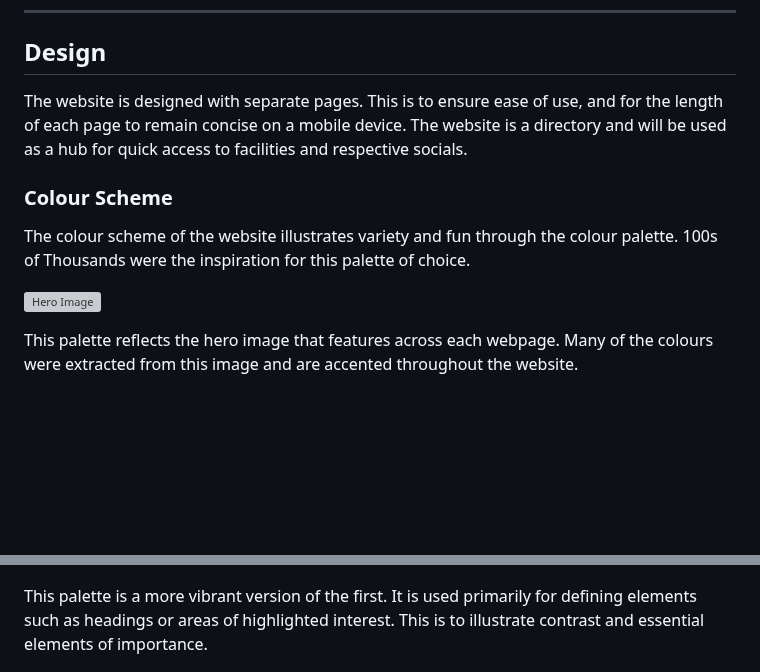
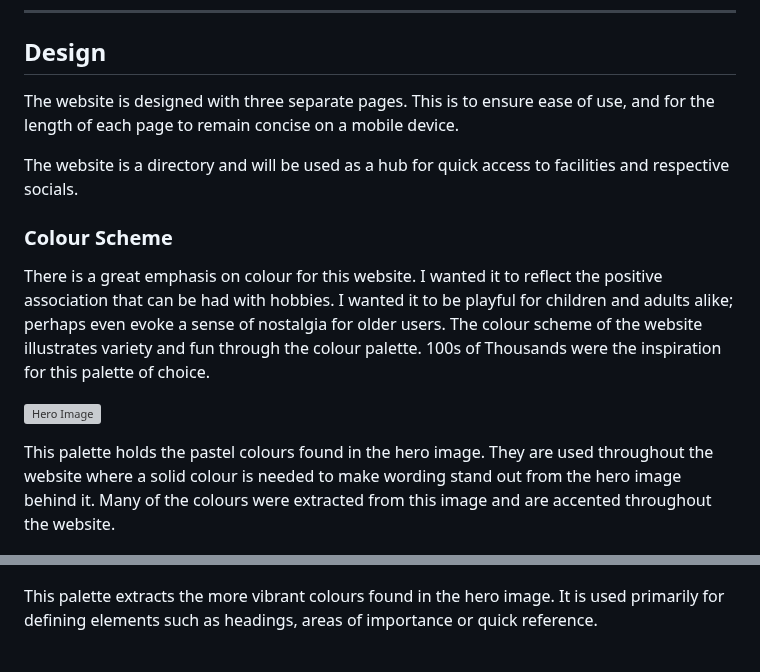
Before and after one commit to KateMcGuane/static-website, a Markdown page: README.md, 2 parts joined by grey strips. GitHub-like rendering; blank space fills up the shorter version; grey boxes are pictures that could not be loaded.

Commit message:
Update colour scheme description in README

```diff
--- a/README.md
+++ b/README.md
@@ -65,19 +65,22 @@ It is designed with ease of access in mind. This website exists to showcase hobb
 
 ## Design
 
-The website is designed with separate pages. This is to ensure ease of use, and for the length of each page to remain concise on a mobile device. The website is a directory and will be used as a hub for quick access to facilities and respective socials.
+The website is designed with three separate pages. This is to ensure ease of use, and for the length of each page to remain concise on a mobile device.
+
+The website is a directory and will be used as a hub for quick access to facilities and respective socials.
 
 ### Colour Scheme
 
+There is a great emphasis on colour for this website. I wanted it to reflect the positive association that can be had with hobbies. I wanted it to be playful for children and adults alike; perhaps even evoke a sense of nostalgia for older users.
 The colour scheme of the website illustrates variety and fun through the colour palette. 100s of Thousands were the inspiration for this palette of choice.
 
 ![Hero Image](assets/images/hero-sprinkles-1.webp)
 
-This palette reflects the hero image that features across each webpage. Many of the colours were extracted from this image and are accented throughout the website.
+This palette holds the pastel colours found in the hero image. They are used throughout the website where a solid colour is needed to make wording stand out from the hero image behind it. Many of the colours were extracted from this image and are accented throughout the website.
 
 ![Hobby Website Colour Palette](docs/sprinkles-23.png)
 
-This palette is a more vibrant version of the first. It is used primarily for defining elements such as headings or areas of highlighted interest. This is to illustrate contrast and essential elements of importance.
+This palette extracts the more vibrant colours found in the hero image. It is used primarily for defining elements such as headings, areas of importance or quick reference.
 
 ![Hobby Website Colour Palette](docs/sprinkles-20.png)
 
```
